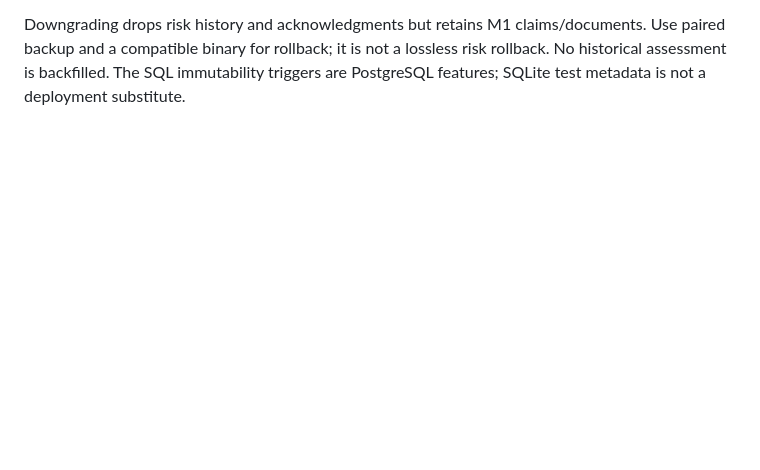
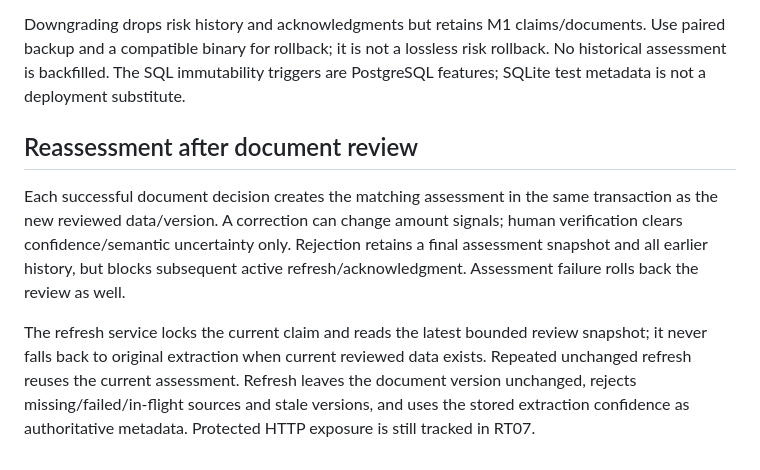
Before and after one commit to jengaWiz/Intelligent-Healthcare-Claims-system, a Markdown page: docs/risk.md, the part around the change. GitHub-like rendering; blank space fills up the shorter version.

Commit message:
docs: describe versioned risk reassessment after human review

```diff
--- a/docs/risk.md
+++ b/docs/risk.md
@@ -109,3 +109,18 @@ Downgrading drops risk history and acknowledgments but retains M1 claims/documen
 Use paired backup and a compatible binary for rollback; it is not a lossless risk
 rollback. No historical assessment is backfilled. The SQL immutability triggers
 are PostgreSQL features; SQLite test metadata is not a deployment substitute.
+
+## Reassessment after document review
+
+Each successful document decision creates the matching assessment in the same
+transaction as the new reviewed data/version. A correction can change amount
+signals; human verification clears confidence/semantic uncertainty only. Rejection
+retains a final assessment snapshot and all earlier history, but blocks subsequent
+active refresh/acknowledgment. Assessment failure rolls back the review as well.
+
+The refresh service locks the current claim and reads the latest bounded review
+snapshot; it never falls back to original extraction when current reviewed data
+exists. Repeated unchanged refresh reuses the current assessment. Refresh leaves
+the document version unchanged, rejects missing/failed/in-flight sources and stale
+versions, and uses the stored extraction confidence as authoritative metadata.
+Protected HTTP exposure is still tracked in RT07.
```
